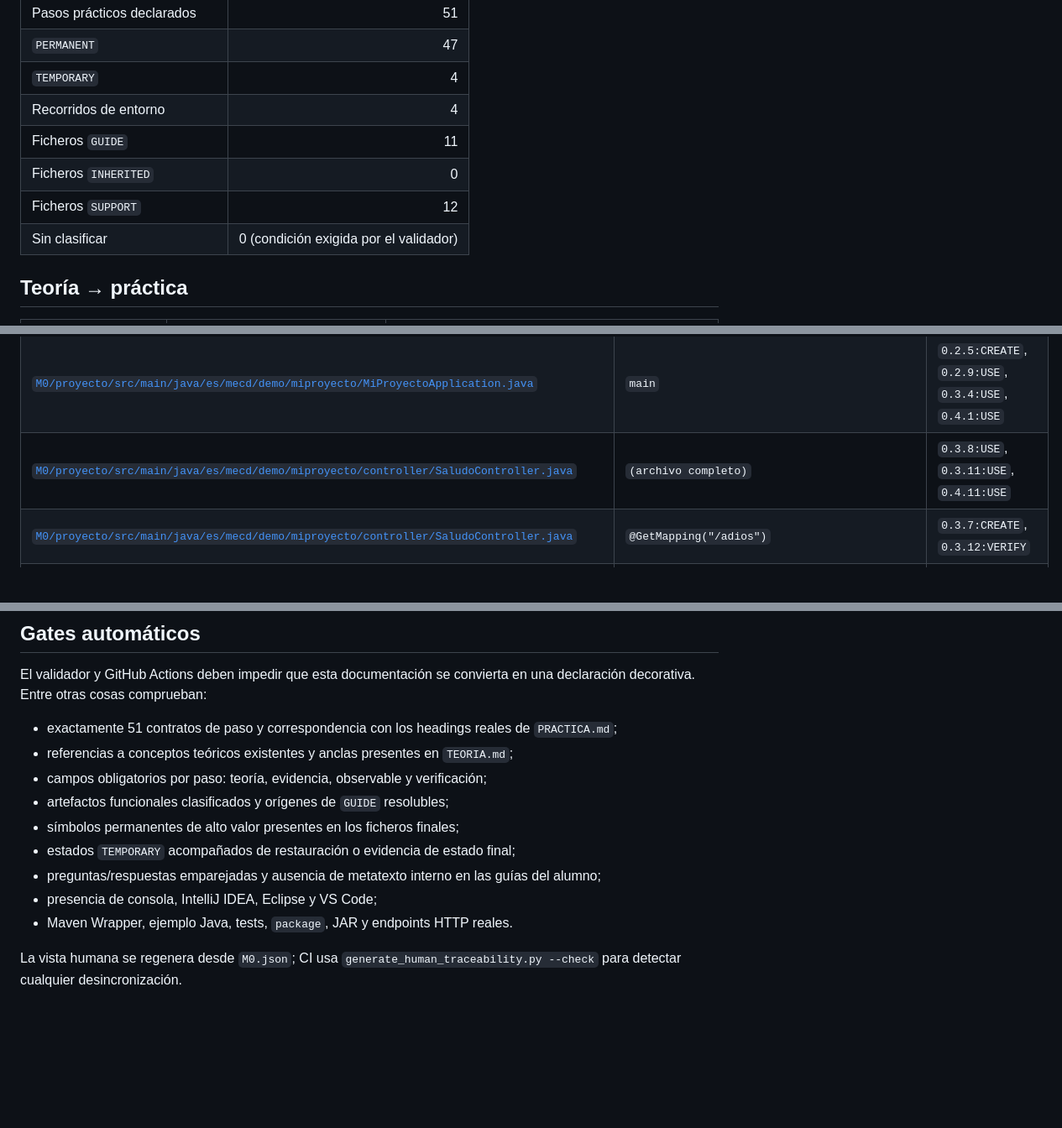
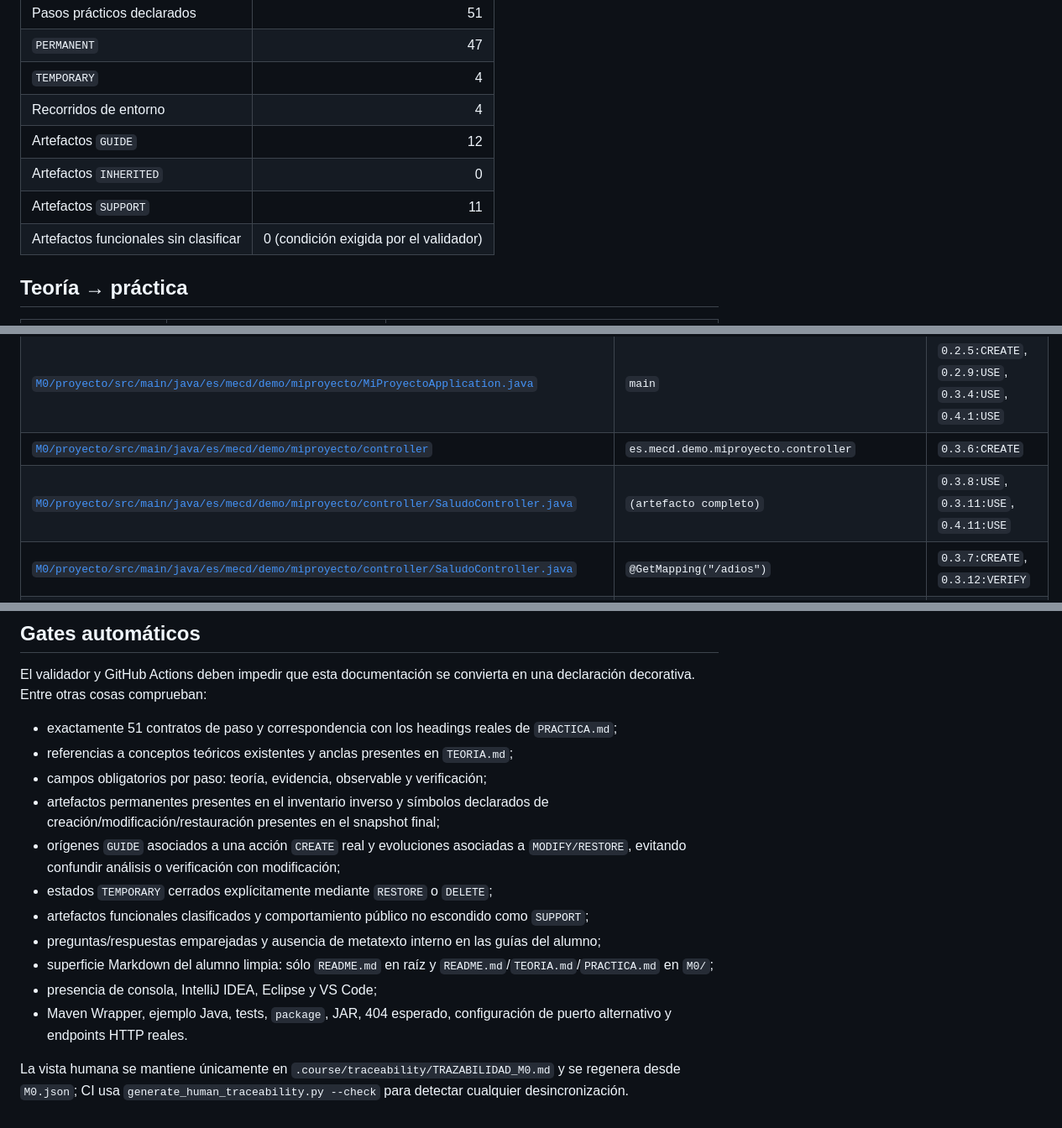
Before and after one commit to jaimecopilot/SPRING-BOOT, a Markdown page: .course/traceability/TRAZABILIDAD_M0.md, 3 parts joined by grey strips. Shown at 84% size. Drawn GitHub-style; blank space fills up the shorter version.

Commit message:
trace(m0): regenera informe humano tras auditoría

```diff
--- a/.course/traceability/TRAZABILIDAD_M0.md
+++ b/.course/traceability/TRAZABILIDAD_M0.md
@@ -23,10 +23,10 @@ La filosofía mínima de esta vista toma como referencia histórica [`E1/TRAZABI
 | `PERMANENT` | 47 |
 | `TEMPORARY` | 4 |
 | Recorridos de entorno | 4 |
-| Ficheros `GUIDE` | 11 |
-| Ficheros `INHERITED` | 0 |
-| Ficheros `SUPPORT` | 12 |
-| Sin clasificar | 0 (condición exigida por el validador) |
+| Artefactos `GUIDE` | 12 |
+| Artefactos `INHERITED` | 0 |
+| Artefactos `SUPPORT` | 11 |
+| Artefactos funcionales sin clasificar | 0 (condición exigida por el validador) |
 
 ## Teoría → práctica
 
@@ -196,7 +195,8 @@ Esta vista permite partir del snapshot final y localizar los pasos que crean, mo
 | [`M0/proyecto/src/main/java/es/mecd/demo/miproyecto/MiProyectoApplication.java`](../../M0/proyecto/src/main/java/es/mecd/demo/miproyecto/MiProyectoApplication.java) | `SpringApplication` | `0.2.8:USE` |
 | [`M0/proyecto/src/main/java/es/mecd/demo/miproyecto/MiProyectoApplication.java`](../../M0/proyecto/src/main/java/es/mecd/demo/miproyecto/MiProyectoApplication.java) | `SpringApplication.run` | `0.2.5:CREATE`, `0.3.4:USE` |
 | [`M0/proyecto/src/main/java/es/mecd/demo/miproyecto/MiProyectoApplication.java`](../../M0/proyecto/src/main/java/es/mecd/demo/miproyecto/MiProyectoApplication.java) | `main` | `0.2.5:CREATE`, `0.2.9:USE`, `0.3.4:USE`, `0.4.1:USE` |
-| [`M0/proyecto/src/main/java/es/mecd/demo/miproyecto/controller/SaludoController.java`](../../M0/proyecto/src/main/java/es/mecd/demo/miproyecto/controller/SaludoController.java) | `(archivo completo)` | `0.3.8:USE`, `0.3.11:USE`, `0.4.11:USE` |
+| [`M0/proyecto/src/main/java/es/mecd/demo/miproyecto/controller`](../../M0/proyecto/src/main/java/es/mecd/demo/miproyecto/controller) | `es.mecd.demo.miproyecto.controller` | `0.3.6:CREATE` |
+| [`M0/proyecto/src/main/java/es/mecd/demo/miproyecto/controller/SaludoController.java`](../../M0/proyecto/src/main/java/es/mecd/demo/miproyecto/controller/SaludoController.java) | `(artefacto completo)` | `0.3.8:USE`, `0.3.11:USE`, `0.4.11:USE` |
 | [`M0/proyecto/src/main/java/es/mecd/demo/miproyecto/controller/SaludoController.java`](../../M0/proyecto/src/main/java/es/mecd/demo/miproyecto/controller/SaludoController.java) | `@GetMapping("/adios")` | `0.3.7:CREATE`, `0.3.12:VERIFY` |
 | [`M0/proyecto/src/main/java/es/mecd/demo/miproyecto/controller/SaludoController.java`](../../M0/proyecto/src/main/java/es/mecd/demo/miproyecto/controller/SaludoController.java) | `@GetMapping("/hola")` | `0.3.7:CREATE`, `0.3.9:USE` |
 | [`M0/proyecto/src/main/java/es/mecd/demo/miproyecto/controller/SaludoController.java`](../../M0/proyecto/src/main/java/es/mecd/demo/miproyecto/controller/SaludoController.java) | `@RestController` | `0.3.7:CREATE` |
@@ -247,11 +247,13 @@ El validador y GitHub Actions deben impedir que esta documentación se convierta
 - exactamente 51 contratos de paso y correspondencia con los headings reales de `PRACTICA.md`;
 - referencias a conceptos teóricos existentes y anclas presentes en `TEORIA.md`;
 - campos obligatorios por paso: teoría, evidencia, observable y verificación;
-- artefactos funcionales clasificados y orígenes de `GUIDE` resolubles;
-- símbolos permanentes de alto valor presentes en los ficheros finales;
-- estados `TEMPORARY` acompañados de restauración o evidencia de estado final;
+- artefactos permanentes presentes en el inventario inverso y símbolos declarados de creación/modificación/restauración presentes en el snapshot final;
+- orígenes `GUIDE` asociados a una acción `CREATE` real y evoluciones asociadas a `MODIFY/RESTORE`, evitando confundir análisis o verificación con modificación;
+- estados `TEMPORARY` cerrados explícitamente mediante `RESTORE` o `DELETE`;
+- artefactos funcionales clasificados y comportamiento público no escondido como `SUPPORT`;
 - preguntas/respuestas emparejadas y ausencia de metatexto interno en las guías del alumno;
+- superficie Markdown del alumno limpia: sólo `README.md` en raíz y `README.md`/`TEORIA.md`/`PRACTICA.md` en `M0/`;
 - presencia de consola, IntelliJ IDEA, Eclipse y VS Code;
-- Maven Wrapper, ejemplo Java, tests, `package`, JAR y endpoints HTTP reales.
+- Maven Wrapper, ejemplo Java, tests, `package`, JAR, 404 esperado, configuración de puerto alternativo y endpoints HTTP reales.
 
-La vista humana se regenera desde `M0.json`; CI usa `generate_human_traceability.py --check` para detectar cualquier desincronización.
+La vista humana se mantiene únicamente en `.course/traceability/TRAZABILIDAD_M0.md` y se regenera desde `M0.json`; CI usa `generate_human_traceability.py --check` para detectar cualquier desincronización.
```
Also changed, not shown: other parts of .course/traceability/TRAZABILIDAD_M0.md (+27 -28 lines).
